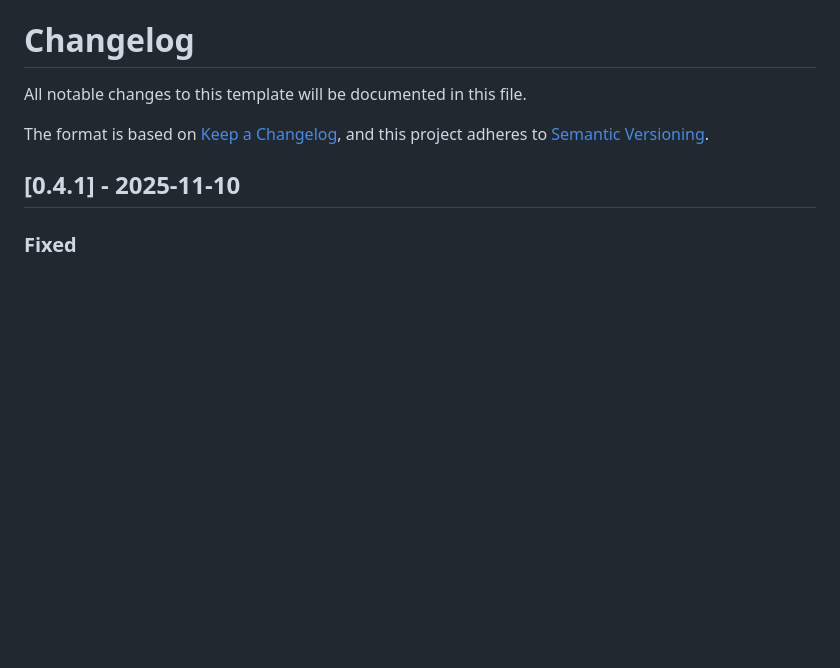
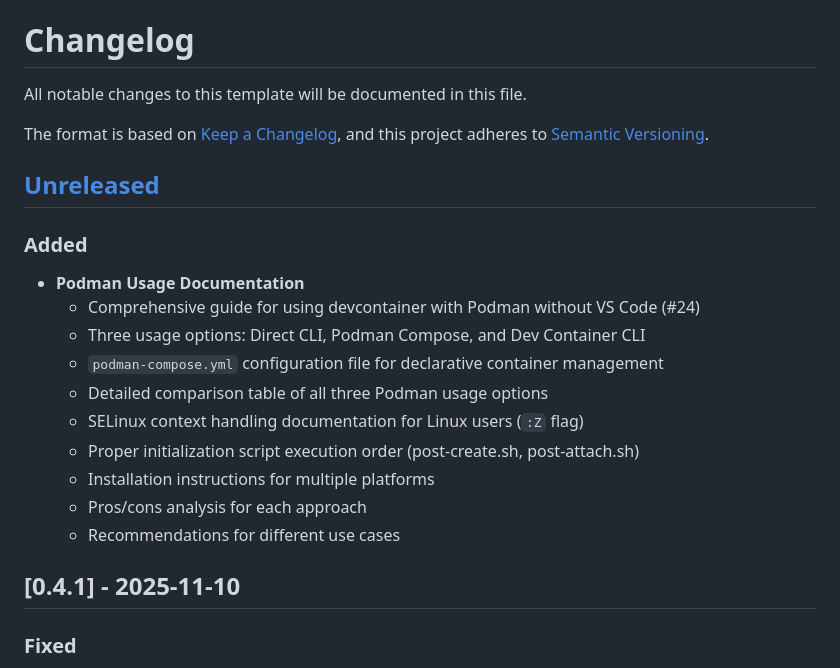
Before and after one commit to MorePET/technical-documentations, a Markdown page: CHANGELOG.md, the part around the change. Drawn GitHub-style; blank space fills up the shorter version.

Commit message:
docs(changelog): add entry for Podman usage documentation
Document addition of comprehensive Podman usage guide with three
options for using the devcontainer without VS Code:
- Direct Podman CLI with SELinux considerations
- Podman Compose with declarative configuration
- Dev Container CLI for full compatibility

Related to #24

```diff
--- a/CHANGELOG.md
+++ b/CHANGELOG.md
@@ -4,6 +4,21 @@ All notable changes to this template will be documented in this file.
 
 The format is based on [Keep a Changelog](https://keepachangelog.com/en/1.0.0/),
 and this project adheres to [Semantic Versioning](https://semver.org/spec/v2.0.0.html).
+
+## [Unreleased]
+
+### Added
+
+- **Podman Usage Documentation**
+  - Comprehensive guide for using devcontainer with Podman without VS Code (#24)
+  - Three usage options: Direct CLI, Podman Compose, and Dev Container CLI
+  - `podman-compose.yml` configuration file for declarative container management
+  - Detailed comparison table of all three Podman usage options
+  - SELinux context handling documentation for Linux users (`:Z` flag)
+  - Proper initialization script execution order (post-create.sh, post-attach.sh)
+  - Installation instructions for multiple platforms
+  - Pros/cons analysis for each approach
+  - Recommendations for different use cases
 
 ## [0.4.1] - 2025-11-10
 
```
